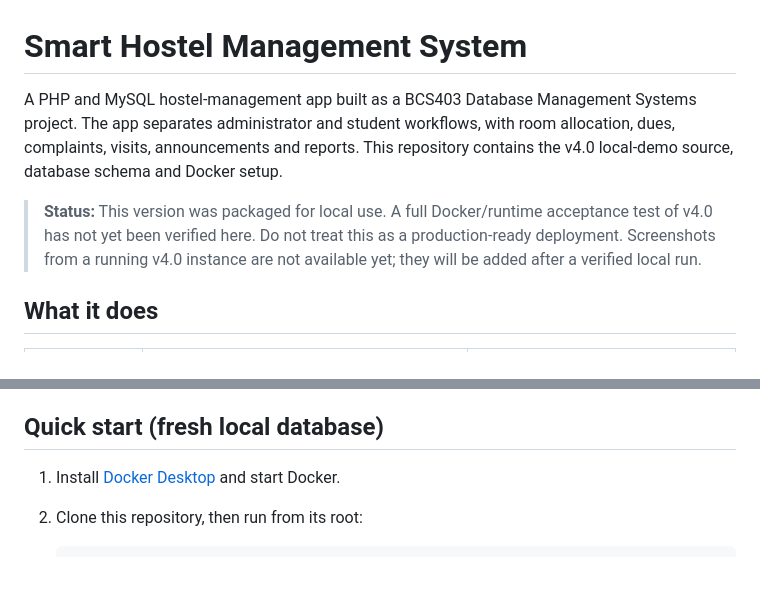
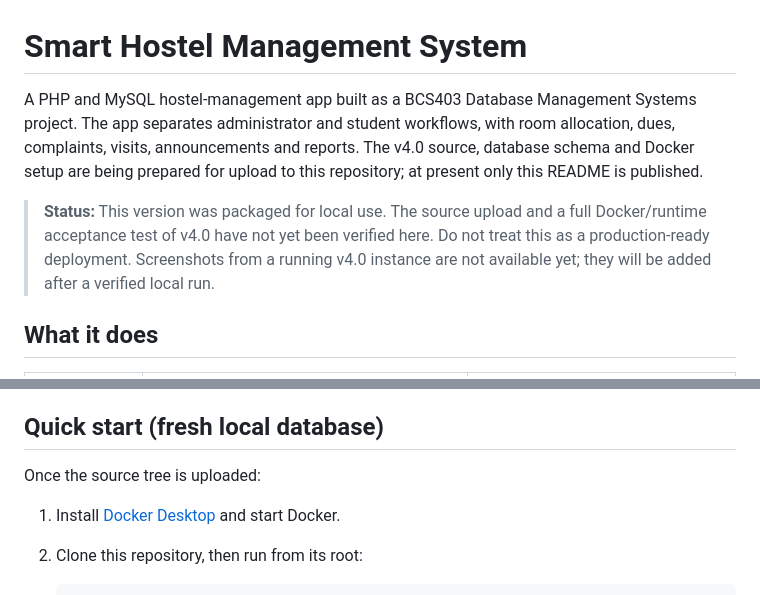
Before and after one commit to nishan9-99/smart-hostel-management-system, a Markdown page: README.md, 2 parts joined by grey strips. Drawn GitHub-style; blank space fills up the shorter version.

Commit message:
Mark source upload pending
Updated README to reflect the current status of the v4.0 project and clarify the upload process.

```diff
--- a/README.md
+++ b/README.md
@@ -1,8 +1,8 @@
 # Smart Hostel Management System
 
-A PHP and MySQL hostel-management app built as a BCS403 Database Management Systems project. The app separates administrator and student workflows, with room allocation, dues, complaints, visits, announcements and reports. This repository contains the v4.0 local-demo source, database schema and Docker setup.
+A PHP and MySQL hostel-management app built as a BCS403 Database Management Systems project. The app separates administrator and student workflows, with room allocation, dues, complaints, visits, announcements and reports. The v4.0 source, database schema and Docker setup are being prepared for upload to this repository; at present only this README is published.
 
-> **Status:** This version was packaged for local use. A full Docker/runtime acceptance test of v4.0 has not yet been verified here. Do not treat this as a production-ready deployment. Screenshots from a running v4.0 instance are not available yet; they will be added after a verified local run.
+> **Status:** This version was packaged for local use. The source upload and a full Docker/runtime acceptance test of v4.0 have not yet been verified here. Do not treat this as a production-ready deployment. Screenshots from a running v4.0 instance are not available yet; they will be added after a verified local run.
 
 ## What it does
 
@@ -26,6 +26,8 @@ The schema includes foreign keys, indexes, views (`student_dues_view`, `room_occ
 - Optional Google OAuth for student sign-in; optional Gmail SMTP for real OTP/payment email
 
 ## Quick start (fresh local database)
+
+Once the source tree is uploaded:
 
 1. Install [Docker Desktop](https://www.docker.com/products/docker-desktop/) and start Docker.
 2. Clone this repository, then run from its root:
```
